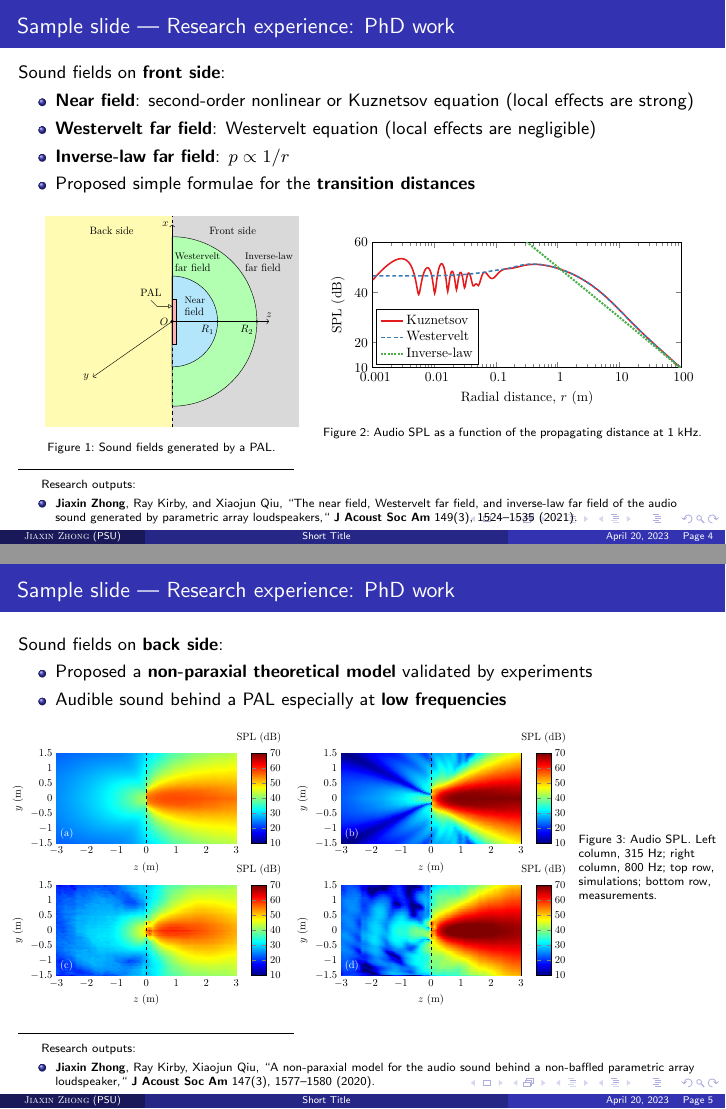
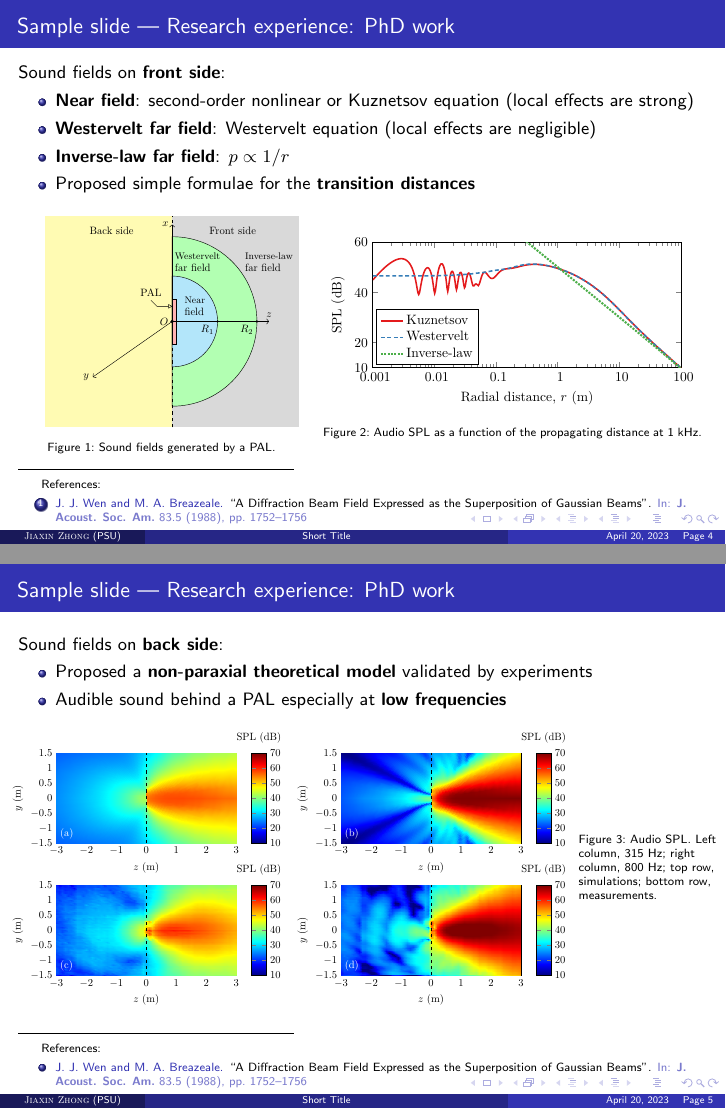
Before and after one commit to JiaxinZhong/AcademicSlides, LaTeX slides (AcademicSlides.tex, which reads AcademicSlides.sty): pages 4 and 5 of 7, joined at a grey line. Compiled offline with pdfLaTeX.

Commit message:
Use biblatex to add references

```diff
--- a/AcademicSlides.sty
+++ b/AcademicSlides.sty
@@ -50,3 +50,11 @@
   \futurelet\@let@token\ints@a
 }
 \makeatother
+
+%% use biblatex to manage references
+\usepackage[
+  doi = false,
+  isbn = false,
+  url = false,
+  eprint = false
+  ]{biblatex}
--- a/AcademicSlides.tex
+++ b/AcademicSlides.tex
@@ -80,6 +80,10 @@
 \setbeamerfont{footnote}{size=\scriptsize}
 \usepackage{caption}
 \captionsetup{font = scriptsize, labelfont = scriptsize}
+
+%% reference
+\bibliography{ref}
+
 % \usepackage{mlmodern}
 \begin{document}
 
@@ -138,12 +142,10 @@
     \end{figure}
     \end{columns}
     \blfootnote{
-        Research outputs:
-        \begin{itemize}
-            \item \emph{Jiaxin Zhong}, Ray Kirby, and Xiaojun Qiu,
-            ``The near field, Westervelt far field, and inverse-law far field of the audio sound generated by parametric array loudspeakers,``
-            \emph{J Acoust Soc Am} 149(3), 1524--1535 (2021).
-        \end{itemize}
+        References:
+        \begin{enumerate}
+            \item \fullcite{Wen1988DiffractionBeamField}
+        \end{enumerate}
         }
 \end{frame}
 
@@ -183,11 +185,9 @@
     \end{columns}
 \end{figure}
     \blfootnote{
-        Research outputs:
+        References:
         \begin{itemize}
-            \item \emph{Jiaxin Zhong}, Ray Kirby, Xiaojun Qiu, ``{A non-paraxial model for the audio sound behind a non-baffled parametric array loudspeaker,}``
-            \emph{J Acoust Soc Am} 147(3),
-            1577--1580 (2020).
+            \item \fullcite{Wen1988DiffractionBeamField}
         \end{itemize}
         }
 \end{frame}
```
Also changed, not shown: ref.bib (added, +10 -0 lines), AcademicSlides.pdf.
